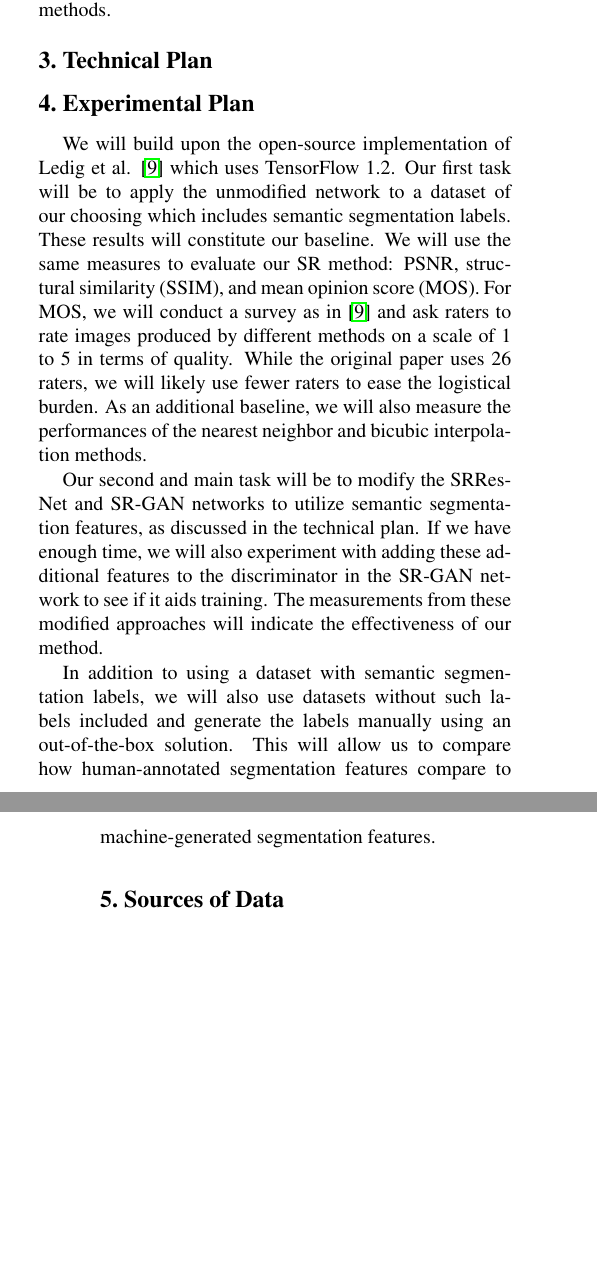
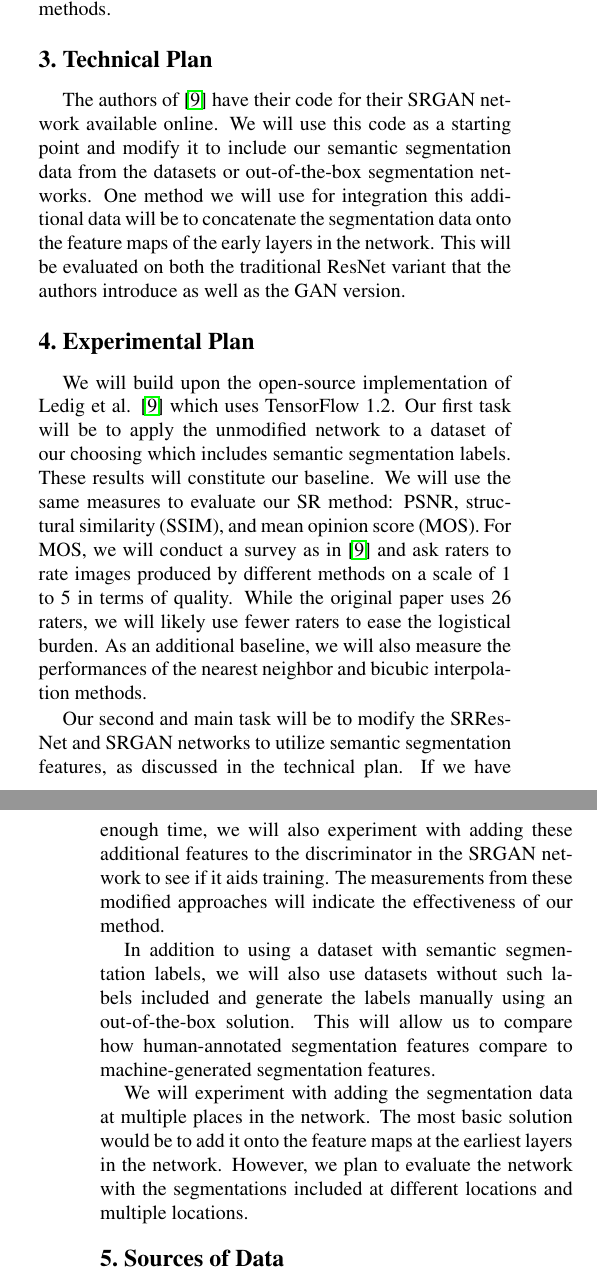
Before and after one commit to kwaugh/Image-Super-Resolution, a LaTeX paper (proposal/proposal.tex): two parts of the columns of pages 1 and 2 of 2 before the commit and two parts of the columns of pages 1 and 2 of 3 after it, joined at a grey line, cut so that both start at the same text, the shorter picture padded with empty space. Compiled offline with pdfLaTeX.

Commit message:
added technical plan section.

```diff
--- a/proposal/proposal.tex
+++ b/proposal/proposal.tex
@@ -89,11 +89,18 @@ papers published that attempt to merge together this explicit semantic data
 with a SR technique for better results. We believe that this will provide for
 better results than what is currently achievable with the published methods.
 
-%-------------------------------------------------------------------------
+%------------------------------------------------------------------------------
 
 \section{Technical Plan}
+The authors of \cite{SRGAN} have their code for their SRGAN network available
+online. We will use this code as a starting point and modify it to include our
+semantic segmentation data from the datasets or out-of-the-box segmentation
+networks. One method we will use for integration this additional data will be
+to concatenate the segmentation data onto the feature maps of the early layers
+in the network. This will be evaluated on both the traditional ResNet variant
+that the authors introduce as well as the GAN version.
 
-%-------------------------------------------------------------------------
+%------------------------------------------------------------------------------
 
 \section{Experimental Plan}
 We will build upon the open-source implementation of Ledig et al. \cite{SRGAN}
@@ -108,10 +115,10 @@ use fewer raters to ease the logistical burden. As an additional baseline, we
 will also measure the performances of the nearest neighbor and bicubic
 interpolation methods.
 
-Our second and main task will be to modify the SRResNet and SR-GAN networks to
+Our second and main task will be to modify the SRResNet and SRGAN networks to
 utilize semantic segmentation features, as discussed in the technical plan. If
 we have enough time, we will also experiment with adding these additional
-features to the discriminator in the SR-GAN network to see if it aids training.
+features to the discriminator in the SRGAN network to see if it aids training.
 The measurements from these modified approaches will indicate the effectiveness
 of our method.
 
@@ -121,7 +128,12 @@ using an out-of-the-box solution. This will allow us to compare how
 human-annotated segmentation features compare to machine-generated segmentation
 features.
 
-%-------------------------------------------------------------------------
+We will experiment with adding the segmentation data at multiple places in the
+network. The most basic solution would be to add it onto the feature maps at
+the earliest layers in the network. However, we plan to evaluate the network
+with the segmentations included at different locations and multiple locations.
+
+%------------------------------------------------------------------------------
 
 \section{Sources of Data}
 Image SR techniques are self-supervised in that explicit annotation of data is
```
Also changed, not shown: proposal/proposal.pdf, proposal/proposal.tex (6 more changed lines).
